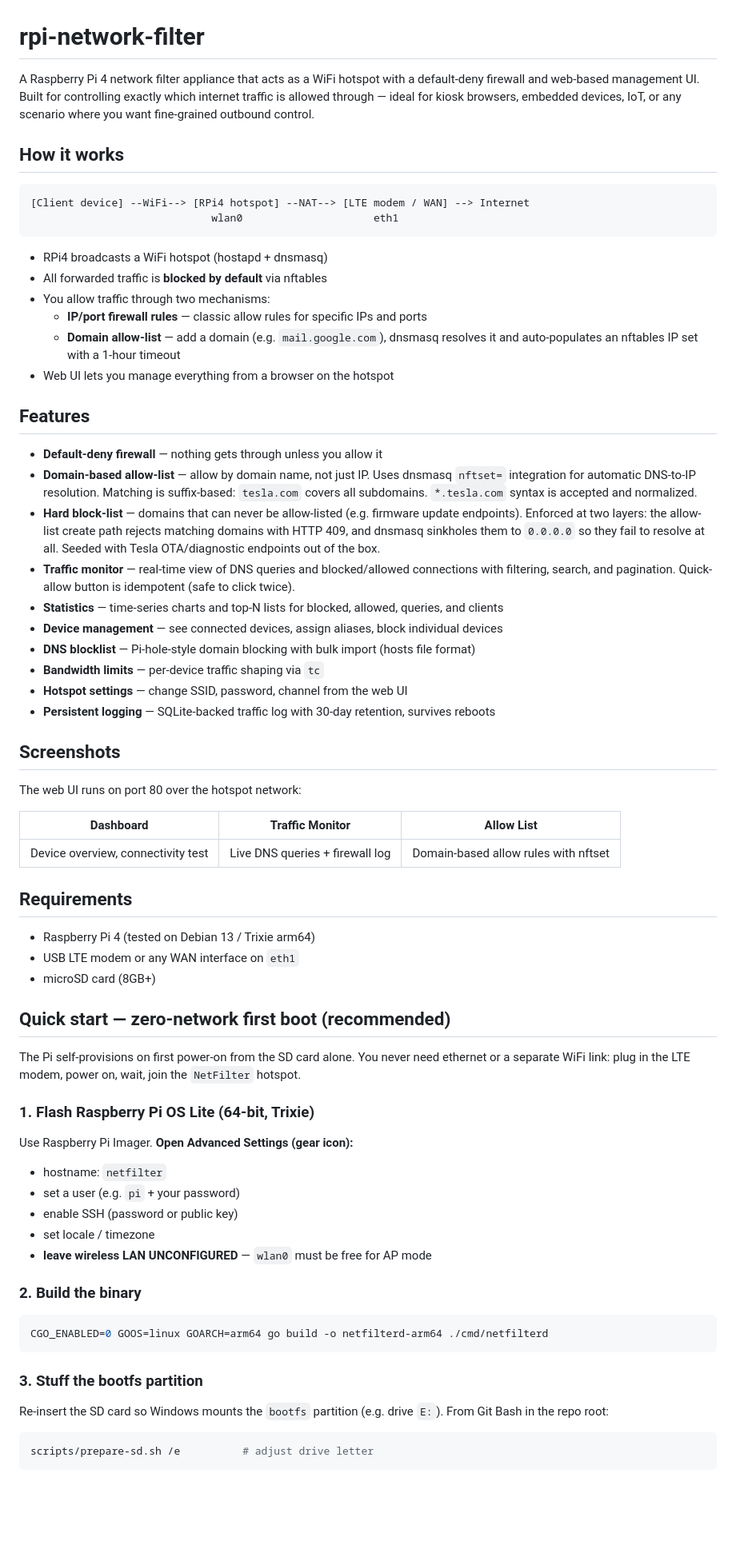
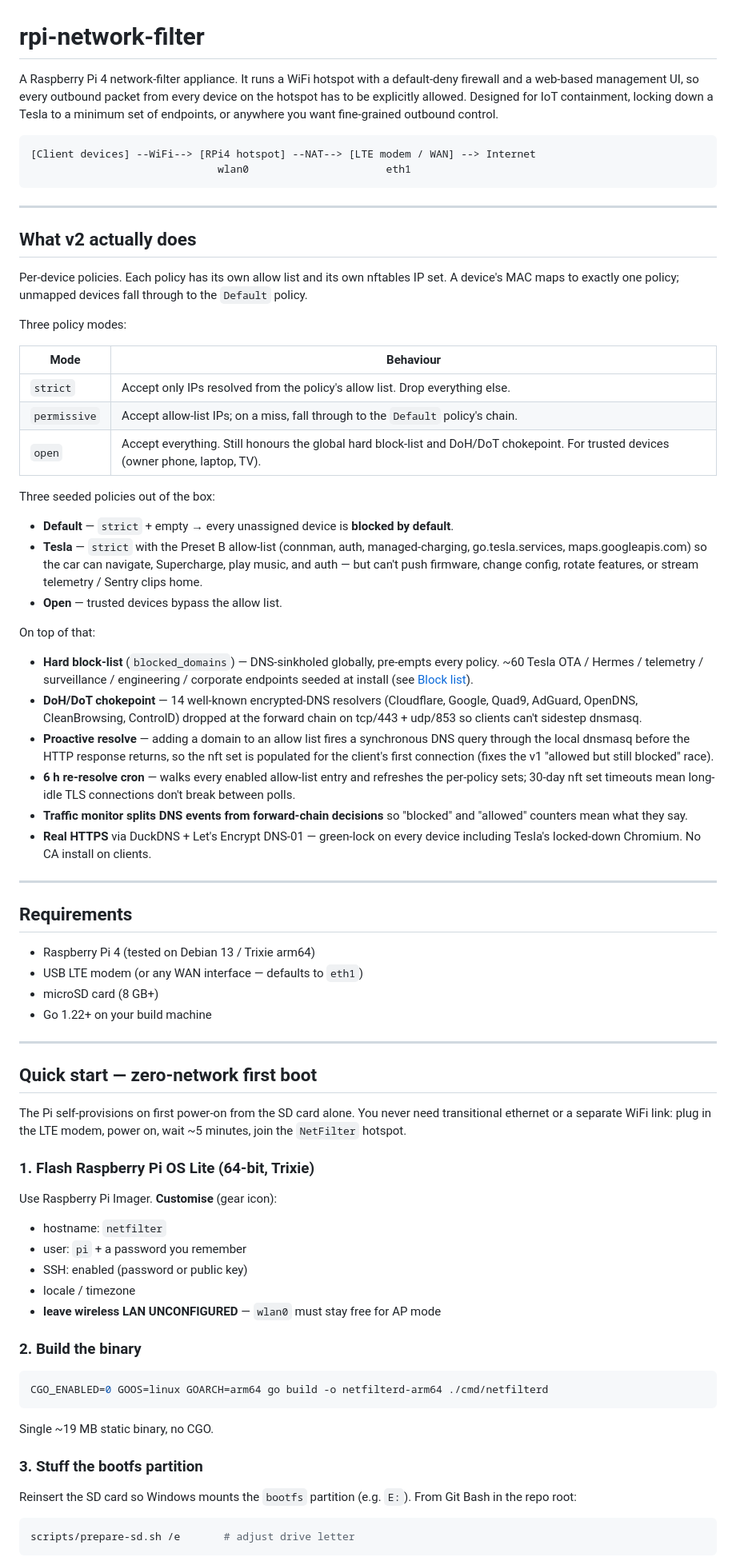
Before and after one commit to iulianfsdro/rpi-network-filter, a Markdown page: README.md, the part around one of its changes. Shown at 80% size. GitHub-like rendering; blank space fills up the shorter version.

````diff
--- a/README.md
+++ b/README.md
@@ -1,62 +1,73 @@
 # rpi-network-filter
 
-A Raspberry Pi 4 network filter appliance that acts as a WiFi hotspot with a default-deny firewall and web-based management UI. Built for controlling exactly which internet traffic is allowed through — ideal for kiosk browsers, embedded devices, IoT, or any scenario where you want fine-grained outbound control.
-
-## How it works
+A Raspberry Pi 4 network-filter appliance. It runs a WiFi hotspot with a
+default-deny firewall and a web-based management UI, so every outbound
+packet from every device on the hotspot has to be explicitly allowed.
+Designed for IoT containment, locking down a Tesla to a minimum set of
+endpoints, or anywhere you want fine-grained outbound control.
 
 ```
-[Client device] --WiFi--> [RPi4 hotspot] --NAT--> [LTE modem / WAN] --> Internet
-                             wlan0                     eth1
+[Client devices] --WiFi--> [RPi4 hotspot] --NAT--> [LTE modem / WAN] --> Internet
+                              wlan0                      eth1
 ```
 
-- RPi4 broadcasts a WiFi hotspot (hostapd + dnsmasq)
-- All forwarded traffic is **blocked by default** via nftables
-- You allow traffic through two mechanisms:
-  - **IP/port firewall rules** — classic allow rules for specific IPs and ports
-  - **Domain allow-list** — add a domain (e.g. `mail.google.com`), dnsmasq resolves it and auto-populates an nftables IP set with a 1-hour timeout
-- Web UI lets you manage everything from a browser on the hotspot
+---
 
-## Features
+## What v2 actually does
 
-- **Default-deny firewall** — nothing gets through unless you allow it
-- **Domain-based allow-list** — allow by domain name, not just IP. Uses dnsmasq `nftset=` integration for automatic DNS-to-IP resolution. Matching is suffix-based: `tesla.com` covers all subdomains. `*.tesla.com` syntax is accepted and normalized.
-- **Hard block-list** — domains that can never be allow-listed (e.g. firmware update endpoints). Enforced at two layers: the allow-list create path rejects matching domains with HTTP 409, and dnsmasq sinkholes them to `0.0.0.0` so they fail to resolve at all. Seeded with Tesla OTA/diagnostic endpoints out of the box.
-- **Traffic monitor** — real-time view of DNS queries and blocked/allowed connections with filtering, search, and pagination. Quick-allow button is idempotent (safe to click twice).
-- **Statistics** — time-series charts and top-N lists for blocked, allowed, queries, and clients
-- **Device management** — see connected devices, assign aliases, block individual devices
-- **DNS blocklist** — Pi-hole-style domain blocking with bulk import (hosts file format)
-- **Bandwidth limits** — per-device traffic shaping via `tc`
-- **Hotspot settings** — change SSID, password, channel from the web UI
-- **Persistent logging** — SQLite-backed traffic log with 30-day retention, survives reboots
+Per-device policies. Each policy has its own allow list and its own
+nftables IP set. A device's MAC maps to exactly one policy; unmapped
+devices fall through to the `Default` policy.
 
-## Screenshots
+Three policy modes:
 
-The web UI runs on port 80 over the hotspot network:
+| Mode | Behaviour |
+|---|---|
+| `strict` | Accept only IPs resolved from the policy's allow list. Drop everything else. |
+| `permissive` | Accept allow-list IPs; on a miss, fall through to the `Default` policy's chain. |
+| `open` | Accept everything. Still honours the global hard block-list and DoH/DoT chokepoint. For trusted devices (owner phone, laptop, TV). |
 
-| Dashboard | Traffic Monitor | Allow List |
-|-----------|----------------|------------|
-| Device overview, connectivity test | Live DNS queries + firewall log | Domain-based allow rules with nftset |
+Three seeded policies out of the box:
+
+- **Default** — `strict` + empty → every unassigned device is **blocked by default**.
+- **Tesla** — `strict` with the Preset B allow-list (connman, auth, managed-charging, go.tesla.services, maps.googleapis.com) so the car can navigate, Supercharge, play music, and auth — but can't push firmware, change config, rotate features, or stream telemetry / Sentry clips home.
+- **Open** — trusted devices bypass the allow list.
+
+On top of that:
+
+- **Hard block-list** (`blocked_domains`) — DNS-sinkholed globally, pre-empts every policy. ~60 Tesla OTA / Hermes / telemetry / surveillance / engineering / corporate endpoints seeded at install (see [Block list](#block-list-hard-deny)).
+- **DoH/DoT chokepoint** — 14 well-known encrypted-DNS resolvers (Cloudflare, Google, Quad9, AdGuard, OpenDNS, CleanBrowsing, ControlD) dropped at the forward chain on tcp/443 + udp/853 so clients can't sidestep dnsmasq.
+- **Proactive resolve** — adding a domain to an allow list fires a synchronous DNS query through the local dnsmasq before the HTTP response returns, so the nft set is populated for the client's first connection (fixes the v1 "allowed but still blocked" race).
+- **6 h re-resolve cron** — walks every enabled allow-list entry and refreshes the per-policy sets; 30-day nft set timeouts mean long-idle TLS connections don't break between polls.
+- **Traffic monitor splits DNS events from forward-chain decisions** so "blocked" and "allowed" counters mean what they say.
+- **Real HTTPS** via DuckDNS + Let's Encrypt DNS-01 — green-lock on every device including Tesla's locked-down Chromium. No CA install on clients.
+
+---
 
 ## Requirements
 
 - Raspberry Pi 4 (tested on Debian 13 / Trixie arm64)
-- USB LTE modem or any WAN interface on `eth1`
-- microSD card (8GB+)
+- USB LTE modem (or any WAN interface — defaults to `eth1`)
+- microSD card (8 GB+)
+- Go 1.22+ on your build machine
 
-## Quick start — zero-network first boot (recommended)
+---
 
-The Pi self-provisions on first power-on from the SD card alone. You never need
-ethernet or a separate WiFi link: plug in the LTE modem, power on, wait, join
-the `NetFilter` hotspot.
+## Quick start — zero-network first boot
+
+The Pi self-provisions on first power-on from the SD card alone. You
+never need transitional ethernet or a separate WiFi link: plug in the
+LTE modem, power on, wait ~5 minutes, join the `NetFilter` hotspot.
 
 ### 1. Flash Raspberry Pi OS Lite (64-bit, Trixie)
 
-Use Raspberry Pi Imager. **Open Advanced Settings (gear icon):**
+Use Raspberry Pi Imager. **Customise** (gear icon):
+
 - hostname: `netfilter`
-- set a user (e.g. `pi` + your password)
-- enable SSH (password or public key)
-- set locale / timezone
-- **leave wireless LAN UNCONFIGURED** — `wlan0` must be free for AP mode
+- user: `pi` + a password you remember
+- SSH: enabled (password or public key)
+- locale / timezone
+- **leave wireless LAN UNCONFIGURED** — `wlan0` must stay free for AP mode
 
 ### 2. Build the binary
 
@@ -64,12 +75,14 @@ Use Raspberry Pi Imager. **Open Advanced Settings (gear icon):**
 CGO_ENABLED=0 GOOS=linux GOARCH=arm64 go build -o netfilterd-arm64 ./cmd/netfilterd
 ```
 
+Single ~19 MB static binary, no CGO.
+
 ### 3. Stuff the bootfs partition
 
-Re-insert the SD card so Windows mounts the `bootfs` partition (e.g. drive `E:`).
+Reinsert the SD card so Windows mounts the `bootfs` partition (e.g. `E:`).
 From Git Bash in the repo root:
 
 ```bash
-scripts/prepare-sd.sh /e          # adjust drive letter
+scripts/prepare-sd.sh /e       # adjust drive letter
 ```
 
````
Also changed, not shown: other parts of README.md (+276 -148 lines).
